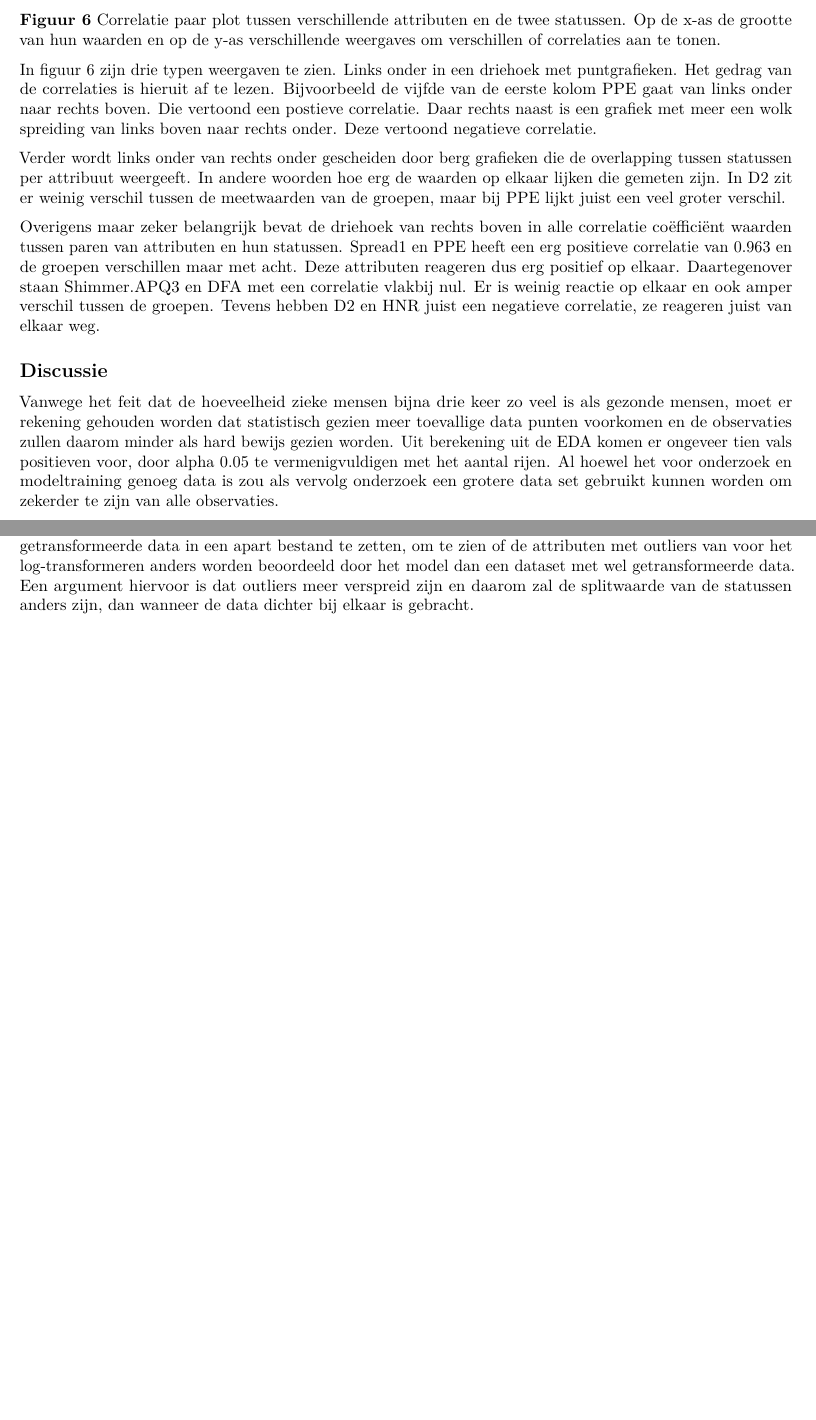
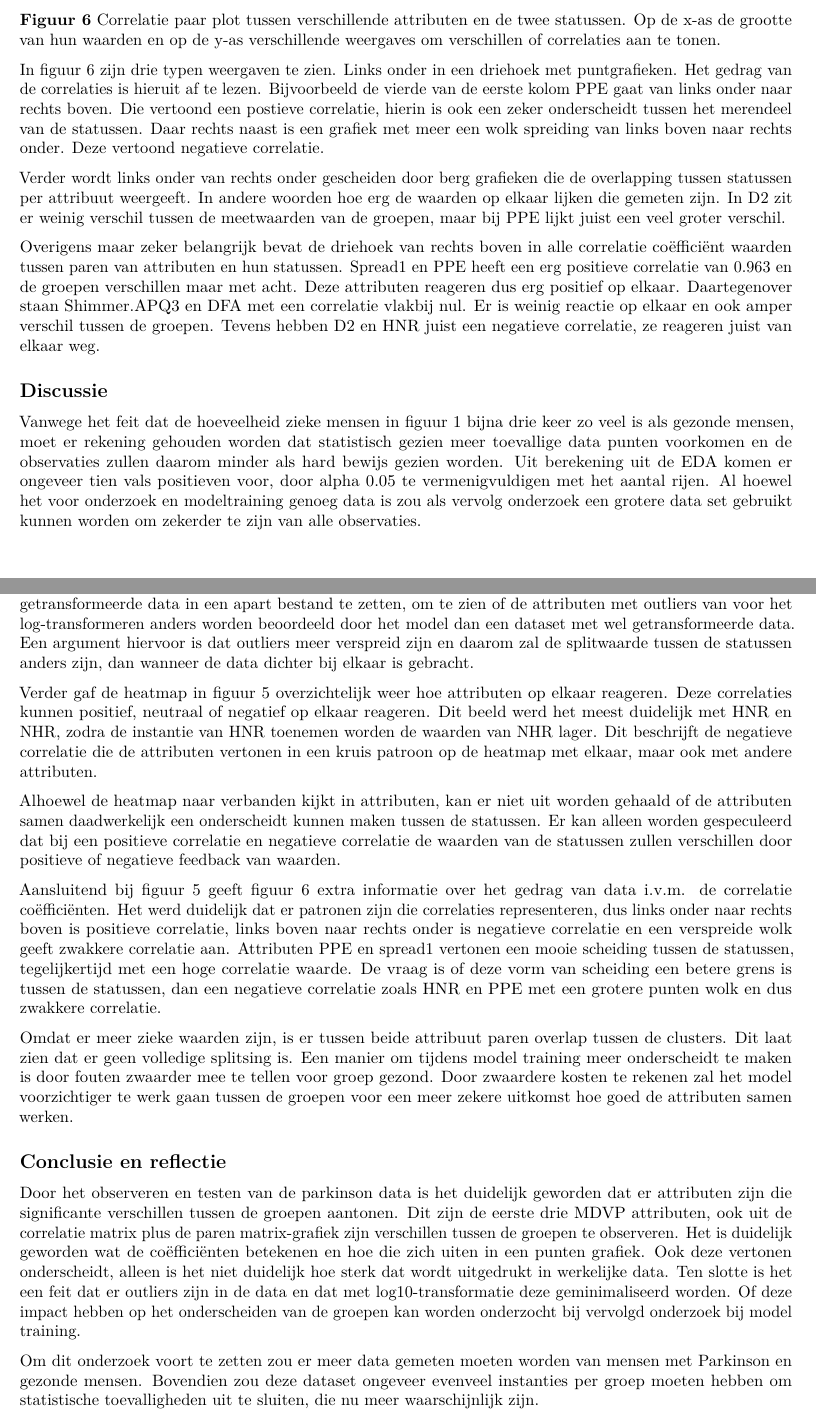
Before and after one commit to LukaStein/Datamining_09, an R Markdown document (verslag.Rmd): two parts of pages 7 and 8 of 8, joined at a grey line, cut so that both start at the same text, the shorter picture padded with empty space. Rendered offline with R 4.5, knitr and Pandoc, then LaTeX, with nearby package versions.

Commit message:
Resultaten en discussie/conclussie af. Wat obsveraties toegevoegd in het logboek.

````diff
--- a/verslag.Rmd
+++ b/verslag.Rmd
@@ -3,8 +3,8 @@ title: "Diagnostiseren Parkinson dysphonia"
 author: "L T Stein"
 date: "`r Sys.Date()`"
 output:
+  word_document: default
   pdf_document: default
-  word_document: default
 ---
 
 ```{r setup, include=FALSE}
@@ -73,7 +73,7 @@ Om meer beeld te krijgen van het gedrag tussen data dat correlatie aantoont kunn
 
 **Figuur 6** Correlatie paar plot tussen verschillende attributen en de twee statussen. Op de x-as de grootte van hun waarden en op de y-as verschillende weergaves om verschillen of correlaties aan te tonen.
 
-In figuur 6 zijn drie typen weergaven te zien. Links onder in een driehoek met puntgrafieken. Het gedrag van de correlaties is hieruit af te lezen. Bijvoorbeeld de vijfde van de eerste kolom PPE gaat van links onder naar rechts boven. Die vertoond een postieve correlatie. Daar rechts naast is een grafiek met meer een wolk spreiding van links boven naar rechts onder. Deze vertoond negatieve correlatie.
+In figuur 6 zijn drie typen weergaven te zien. Links onder in een driehoek met puntgrafieken. Het gedrag van de correlaties is hieruit af te lezen. Bijvoorbeeld de vierde van de eerste kolom PPE gaat van links onder naar rechts boven. Die vertoond een postieve correlatie, hierin is ook een zeker onderscheidt tussen het merendeel van de statussen. Daar rechts naast is een grafiek met meer een wolk spreiding van links boven naar rechts onder. Deze vertoond negatieve correlatie.
 
 Verder wordt links onder van rechts onder gescheiden door berg grafieken die de overlapping tussen statussen per attribuut weergeeft. In andere woorden hoe erg de waarden op elkaar lijken die gemeten zijn. In D2 zit er weinig verschil tussen de meetwaarden van de groepen, maar bij PPE lijkt juist een veel groter verschil.
 
@@ -81,10 +81,26 @@ Overigens maar zeker belangrijk bevat de driehoek van rechts boven in alle corre
 
 ## Discussie
 
-Vanwege het feit dat de hoeveelheid zieke mensen bijna drie keer zo veel is als gezonde mensen, moet er rekening gehouden worden dat statistisch gezien meer toevallige data punten voorkomen en de observaties zullen daarom minder als hard bewijs gezien worden. Uit berekening uit de EDA komen er ongeveer tien vals positieven voor, door alpha 0.05 te vermenigvuldigen met het aantal rijen. Al hoewel het voor onderzoek en modeltraining genoeg data is zou als vervolg onderzoek een grotere data set gebruikt kunnen worden om zekerder te zijn van alle observaties.
+Vanwege het feit dat de hoeveelheid zieke mensen in figuur 1 bijna drie keer zo veel is als gezonde mensen, moet er rekening gehouden worden dat statistisch gezien meer toevallige data punten voorkomen en de observaties zullen daarom minder als hard bewijs gezien worden. Uit berekening uit de EDA komen er ongeveer tien vals positieven voor, door alpha 0.05 te vermenigvuldigen met het aantal rijen. Al hoewel het voor onderzoek en modeltraining genoeg data is zou als vervolg onderzoek een grotere data set gebruikt kunnen worden om zekerder te zijn van alle observaties.
 
 In figuur 2 is er sprake van geen volledige negatieve correlatie; een verklaring kan zijn dat de formules gebruikt voor het meten van HNR en NHR niet evenredig omgekeerd zijn. Als voorbeeld 2log(8) = 3 en 2^3 = 8, de formules zijn evenredig omgekeerd verbonden aan elkaar.
 
 In figuur 3 werd het duidelijk dat de eerste MDVP attributen met status "Gezond" significant hogere frequenties vertoonden dan die met status "PD patiënt". Het feit dat deze opnames op zichzelf al zo een groot onderscheidt maken tussen de statussen, geeft de gedachte dat ze gebruikt kunnen worden als knopen in een modeltraining om de data op te splitsen. OneR zou in dat geval interessant zijn om deze te testen, aangezien het algoritme de attribuut uitkiest die de data het beste splitst vergeleken met de andere attributen.
 
-Figuur 4 laat zien dat log10 transformeren effectief de data normaliseerd. Het is interessant om deze getransformeerde data in een apart bestand te zetten, om te zien of de attributen met outliers van voor het log-transformeren anders worden beoordeeld door het model dan een dataset met wel getransformeerde data. Een argument hiervoor is dat outliers meer verspreid zijn en daarom zal de splitwaarde van de statussen anders zijn, dan wanneer de data dichter bij elkaar is gebracht.
+Figuur 4 laat zien dat log10 transformeren effectief de data normaliseerd. Het is interessant om deze getransformeerde data in een apart bestand te zetten, om te zien of de attributen met outliers van voor het log-transformeren anders worden beoordeeld door het model dan een dataset met wel getransformeerde data. Een argument hiervoor is dat outliers meer verspreid zijn en daarom zal de splitwaarde tussen de statussen anders zijn, dan wanneer de data dichter bij elkaar is gebracht.
+
+
+Verder gaf de heatmap in figuur 5 overzichtelijk weer hoe attributen op elkaar reageren. Deze correlaties kunnen positief, neutraal of negatief op elkaar reageren. Dit beeld werd het meest duidelijk met HNR en NHR, zodra de instantie van HNR toenemen worden de waarden van NHR lager. Dit beschrijft de negatieve correlatie die de attributen vertonen in een kruis patroon op de heatmap met elkaar, maar ook met andere attributen.
+
+Alhoewel de heatmap naar verbanden kijkt in attributen, kan er niet uit worden gehaald of de attributen samen daadwerkelijk een onderscheidt kunnen maken tussen de statussen. Er kan alleen worden gespeculeerd dat bij een positieve correlatie en negatieve correlatie de waarden van de statussen zullen verschillen door positieve of negatieve feedback van waarden.
+
+Aansluitend bij figuur 5 geeft figuur 6 extra informatie over het gedrag van data i.v.m. de correlatie coëfficiënten. Het werd duidelijk dat er patronen zijn die correlaties representeren, dus links onder naar rechts boven is positieve correlatie, links boven naar rechts onder is negatieve correlatie en een verspreide wolk geeft zwakkere correlatie aan. Attributen PPE en spread1 vertonen een mooie scheiding tussen de statussen, tegelijkertijd met een hoge correlatie waarde. De vraag is of deze vorm van scheiding een betere grens is tussen de statussen, dan een negatieve correlatie zoals HNR en PPE met een grotere punten wolk en dus zwakkere correlatie.
+
+Omdat er meer zieke waarden zijn, is er tussen beide attribuut paren overlap tussen de clusters. Dit laat zien dat er geen volledige splitsing is. Een manier om tijdens model training meer onderscheidt te maken is door fouten zwaarder mee te tellen voor groep gezond. Door zwaardere kosten te rekenen zal het model voorzichtiger te werk gaan tussen de groepen voor een meer zekere uitkomst hoe goed de attributen samen werken.
+
+
+## Conclusie en reflectie
+
+Door het observeren en testen van de parkinson data is het duidelijk geworden dat er attributen zijn die significante verschillen tussen de groepen aantonen. Dit zijn de eerste drie MDVP attributen, ook uit de correlatie matrix plus de paren matrix-grafiek zijn verschillen tussen de groepen te observeren. Het is duidelijk geworden wat de coëfficiënten betekenen en hoe die zich uiten in een punten grafiek. Ook deze vertonen onderscheidt, alleen is het niet duidelijk hoe sterk dat wordt uitgedrukt in werkelijke data. Ten slotte is het een feit dat er outliers zijn in de data en dat met log10-transformatie deze geminimaliseerd worden. Of deze impact hebben op het onderscheiden van de groepen kan worden onderzocht bij vervolgd onderzoek bij model training.
+
+Om dit onderzoek voort te zetten zou er meer data gemeten moeten worden van mensen met Parkinson en gezonde mensen. Bovendien zou deze dataset ongeveer evenveel instanties per groep moeten hebben om statistische toevalligheden uit te sluiten, die nu meer waarschijnlijk zijn.
````
Also changed, not shown: log.Rmd (+4 -1 lines), verslag.Rmd (4 more changed lines).
